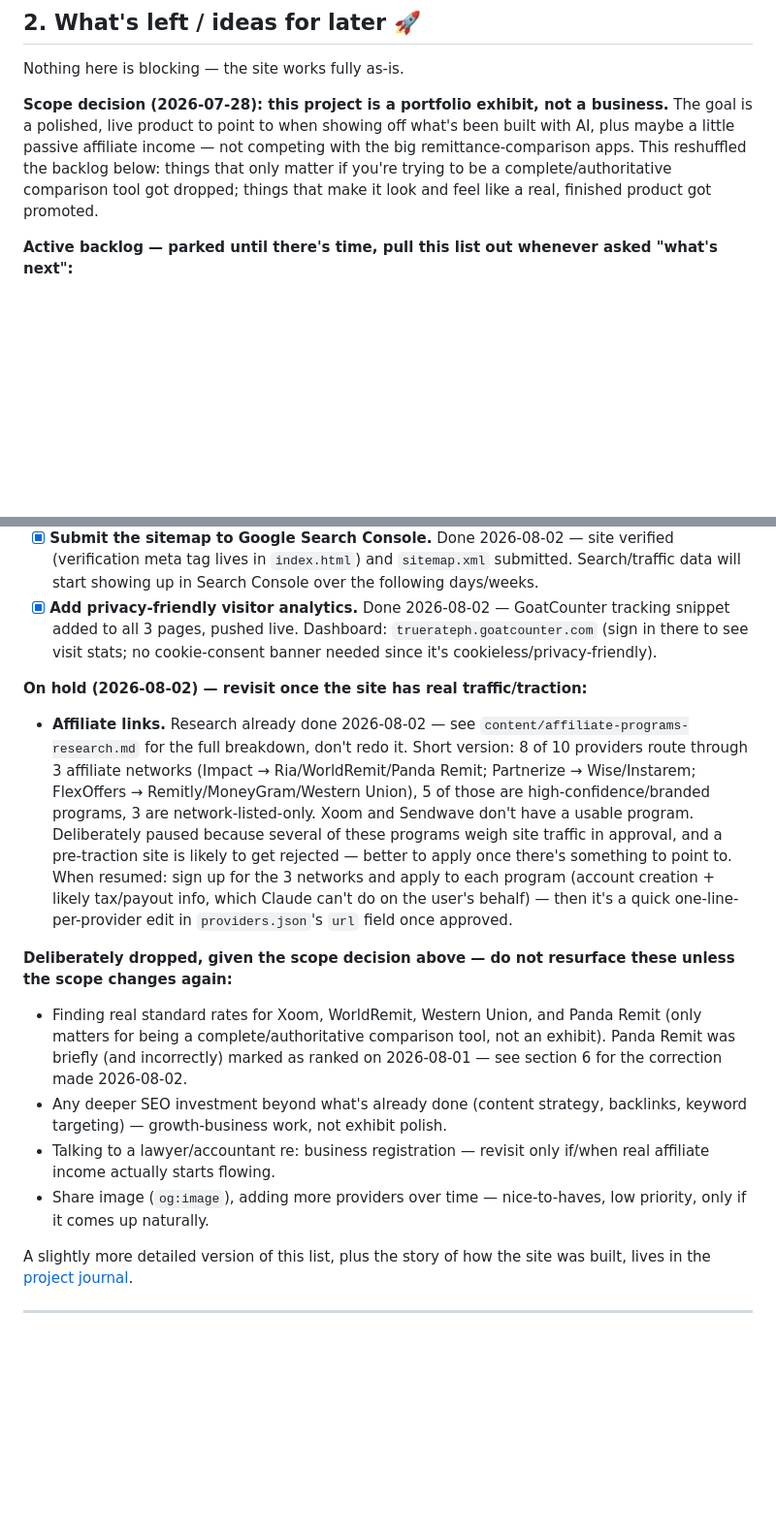
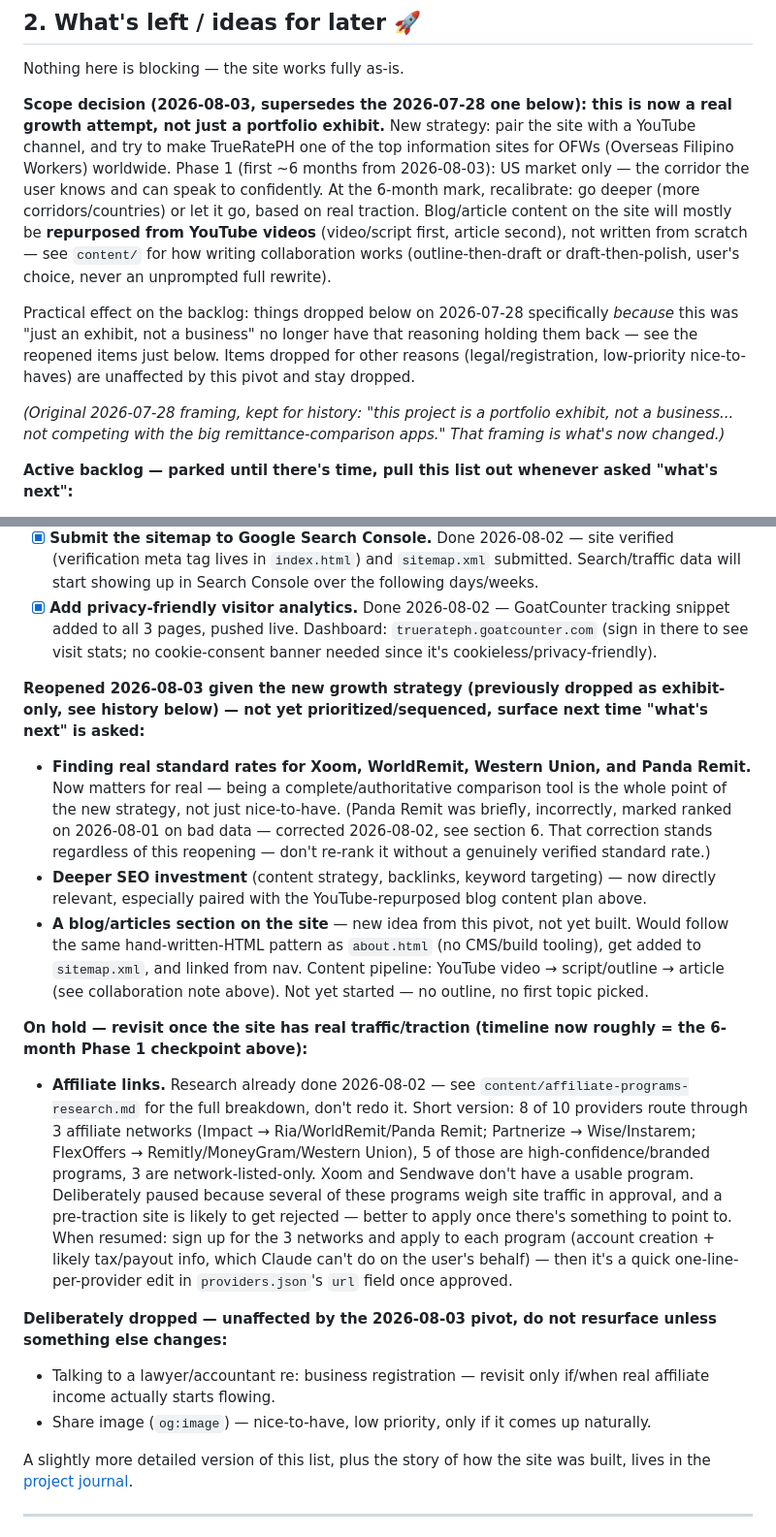
Before and after one commit to Nomeri0/truerateph, a Markdown page: HANDOFF.md, 2 parts joined by grey strips. Shown at 97% size. GitHub-like rendering; blank space fills up the shorter version.

Commit message:
Document the strategy pivot: growth attempt + YouTube, not just a portfolio exhibit
Reopens the backlog items dropped 2026-07-28 for being out of scope
for "just an exhibit" (real provider rate verification, deeper SEO).
Phase 1 is US-market-only for ~6 months before recalibrating.

```diff
--- a/HANDOFF.md
+++ b/HANDOFF.md
@@ -35,7 +35,11 @@ _A plain-language summary to resume the project in a fresh chat. Written for a n
 
 Nothing here is blocking — the site works fully as-is.
 
-**Scope decision (2026-07-28): this project is a portfolio exhibit, not a business.** The goal is a polished, live product to point to when showing off what's been built with AI, plus maybe a little passive affiliate income — not competing with the big remittance-comparison apps. This reshuffled the backlog below: things that only matter if you're trying to be a complete/authoritative comparison tool got dropped; things that make it look and feel like a real, finished product got promoted.
+**Scope decision (2026-08-03, supersedes the 2026-07-28 one below): this is now a real growth attempt, not just a portfolio exhibit.** New strategy: pair the site with a YouTube channel, and try to make TrueRatePH one of the top information sites for OFWs (Overseas Filipino Workers) worldwide. Phase 1 (first ~6 months from 2026-08-03): US market only — the corridor the user knows and can speak to confidently. At the 6-month mark, recalibrate: go deeper (more corridors/countries) or let it go, based on real traction. Blog/article content on the site will mostly be **repurposed from YouTube videos** (video/script first, article second), not written from scratch — see `content/` for how writing collaboration works (outline-then-draft or draft-then-polish, user's choice, never an unprompted full rewrite).
+
+Practical effect on the backlog: things dropped below on 2026-07-28 specifically *because* this was "just an exhibit, not a business" no longer have that reasoning holding them back — see the reopened items just below. Items dropped for other reasons (legal/registration, low-priority nice-to-haves) are unaffected by this pivot and stay dropped.
+
+*(Original 2026-07-28 framing, kept for history: "this project is a portfolio exhibit, not a business... not competing with the big remittance-comparison apps." That framing is what's now changed.)*
 
 **Active backlog — parked until there's time, pull this list out whenever asked "what's next":**
 - [x] **Brand identity — colors.** Applied 2026-08-02, from `content/TrueRatePH Brand Strategy.pdf` (local-only, gitignored — see section 3 for the hex values now baked into `styles.css`). Fonts and logo are still open — the strategy doc only specifies "a clean, confident geometric sans" (no named font) and a wordmark treatment, not an actual logo mark. Pull this back out when ready to pick a font and/or commission a logo.
@@ -43,14 +47,17 @@ Nothing here is blocking — the site works fully as-is.
 - [x] **Submit the sitemap to Google Search Console.** Done 2026-08-02 — site verified (verification meta tag lives in `index.html`) and `sitemap.xml` submitted. Search/traffic data will start showing up in Search Console over the following days/weeks.
 - [x] **Add privacy-friendly visitor analytics.** Done 2026-08-02 — GoatCounter tracking snippet added to all 3 pages, pushed live. Dashboard: `truerateph.goatcounter.com` (sign in there to see visit stats; no cookie-consent banner needed since it's cookieless/privacy-friendly).
 
-**On hold (2026-08-02) — revisit once the site has real traffic/traction:**
+**Reopened 2026-08-03 given the new growth strategy (previously dropped as exhibit-only, see history below) — not yet prioritized/sequenced, surface next time "what's next" is asked:**
+- **Finding real standard rates for Xoom, WorldRemit, Western Union, and Panda Remit.** Now matters for real — being a complete/authoritative comparison tool is the whole point of the new strategy, not just nice-to-have. (Panda Remit was briefly, incorrectly, marked ranked on 2026-08-01 on bad data — corrected 2026-08-02, see section 6. That correction stands regardless of this reopening — don't re-rank it without a genuinely verified standard rate.)
+- **Deeper SEO investment** (content strategy, backlinks, keyword targeting) — now directly relevant, especially paired with the YouTube-repurposed blog content plan above.
+- **A blog/articles section on the site** — new idea from this pivot, not yet built. Would follow the same hand-written-HTML pattern as `about.html` (no CMS/build tooling), get added to `sitemap.xml`, and linked from nav. Content pipeline: YouTube video → script/outline → article (see collaboration note above). Not yet started — no outline, no first topic picked.
+
+**On hold — revisit once the site has real traffic/traction (timeline now roughly = the 6-month Phase 1 checkpoint above):**
 - **Affiliate links.** Research already done 2026-08-02 — see `content/affiliate-programs-research.md` for the full breakdown, don't redo it. Short version: 8 of 10 providers route through 3 affiliate networks (Impact → Ria/WorldRemit/Panda Remit; Partnerize → Wise/Instarem; FlexOffers → Remitly/MoneyGram/Western Union), 5 of those are high-confidence/branded programs, 3 are network-listed-only. Xoom and Sendwave don't have a usable program. Deliberately paused because several of these programs weigh site traffic in approval, and a pre-traction site is likely to get rejected — better to apply once there's something to point to. When resumed: sign up for the 3 networks and apply to each program (account creation + likely tax/payout info, which Claude can't do on the user's behalf) — then it's a quick one-line-per-provider edit in `providers.json`'s `url` field once approved.
 
-**Deliberately dropped, given the scope decision above — do not resurface these unless the scope changes again:**
-- Finding real standard rates for Xoom, WorldRemit, Western Union, and Panda Remit (only matters for being a complete/authoritative comparison tool, not an exhibit). Panda Remit was briefly (and incorrectly) marked as ranked on 2026-08-01 — see section 6 for the correction made 2026-08-02.
-- Any deeper SEO investment beyond what's already done (content strategy, backlinks, keyword targeting) — growth-business work, not exhibit polish.
+**Deliberately dropped — unaffected by the 2026-08-03 pivot, do not resurface unless something else changes:**
 - Talking to a lawyer/accountant re: business registration — revisit only if/when real affiliate income actually starts flowing.
-- Share image (`og:image`), adding more providers over time — nice-to-haves, low priority, only if it comes up naturally.
+- Share image (`og:image`) — nice-to-have, low priority, only if it comes up naturally.
 
 A slightly more detailed version of this list, plus the story of how the site was built, lives in the [project journal](C:\Users\Nomerio\Desktop\ClaudeProjects\Journal\TrueRatePH.md).
 
```
